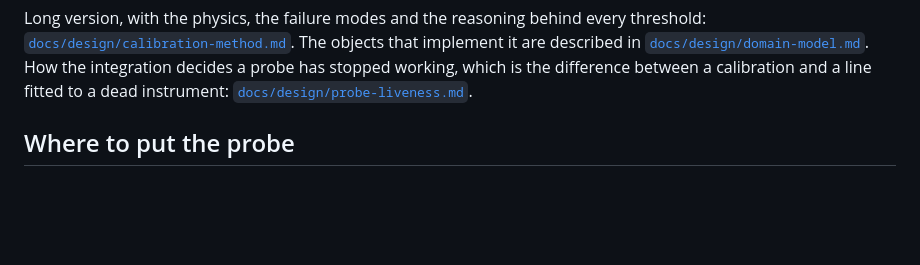
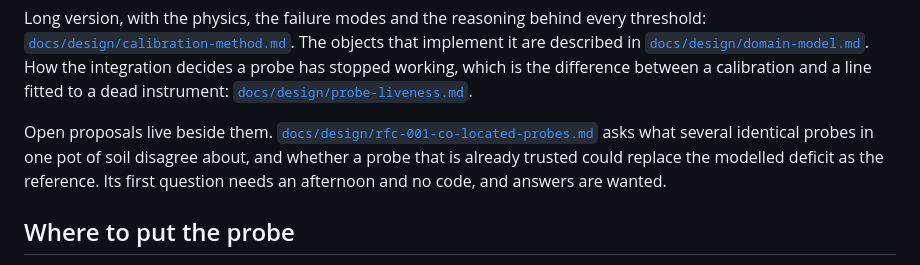
Before and after one commit to never-dry/NeverDryCalibrator, a Markdown page: README.md, the part around the change. Rendered like a GitHub page; blank space fills up the shorter version.

```diff
--- a/README.md
+++ b/README.md
@@ -144,6 +144,12 @@ The objects that implement it are described in
 decides a probe has stopped working, which is the difference between a calibration
 and a line fitted to a dead instrument:
 [`docs/design/probe-liveness.md`](docs/design/probe-liveness.md).
+
+Open proposals live beside them.
+[`docs/design/rfc-001-co-located-probes.md`](docs/design/rfc-001-co-located-probes.md)
+asks what several identical probes in one pot of soil disagree about, and whether a
+probe that is already trusted could replace the modelled deficit as the reference.
+Its first question needs an afternoon and no code, and answers are wanted.
 
 ## Where to put the probe
 
```
Also changed, not shown: docs/design/rfc-001-co-located-probes.md (added, +176 -0 lines).
